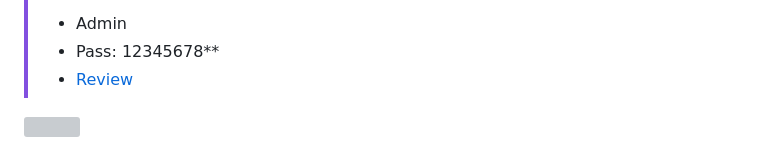
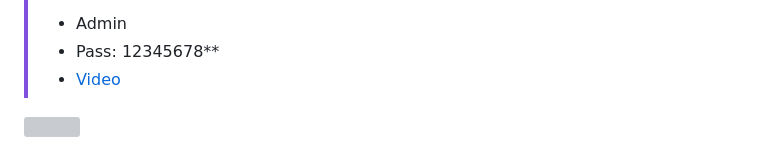
Before and after one commit to DoctorBIOS1990/airline-project-django, a Markdown page: README.md, the part around one of its changes. GitHub-like rendering; grey boxes are pictures that could not be loaded.

```diff
--- a/README.md
+++ b/README.md
@@ -37,5 +51,5 @@ Se uso el mismo probema del proyecto de Spring + Java, pero esta ocasión fue im
 >:key: <strong> Usuario</strong>
 >- Admin
 >- Pass: 12345678**
->- <a target="_blank" href="https://www.linkedin.com/posts/jorge-benito-ug%C3%A1s_engineering-subject-project-front-html5-activity-7258899152963526656-f1wV?utm_source=share&utm_medium=member_desktop"> Review</a>
+>- <a target="_blank" href="https://www.linkedin.com/posts/jorge-benito-ug%C3%A1s_engineering-subject-project-front-html5-activity-7258899152963526656-f1wV?utm_source=share&utm_medium=member_desktop"> Video</a>
 <img width=100% src="https://capsule-render.vercel.app/api?type=waving&color=ffc107&height=120&section=footer"/>
```
Also changed, not shown: other parts of README.md (+14 -0 lines).
